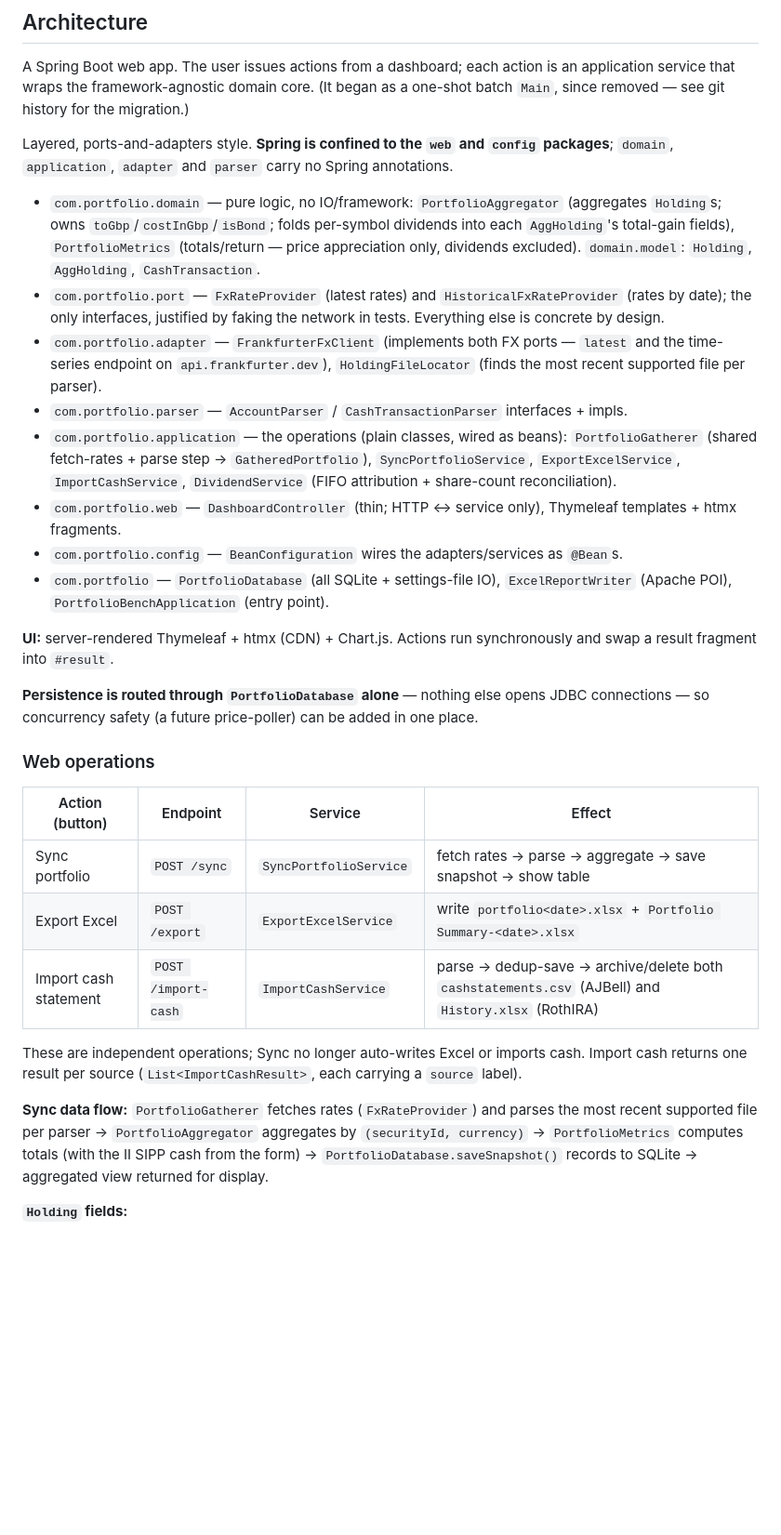
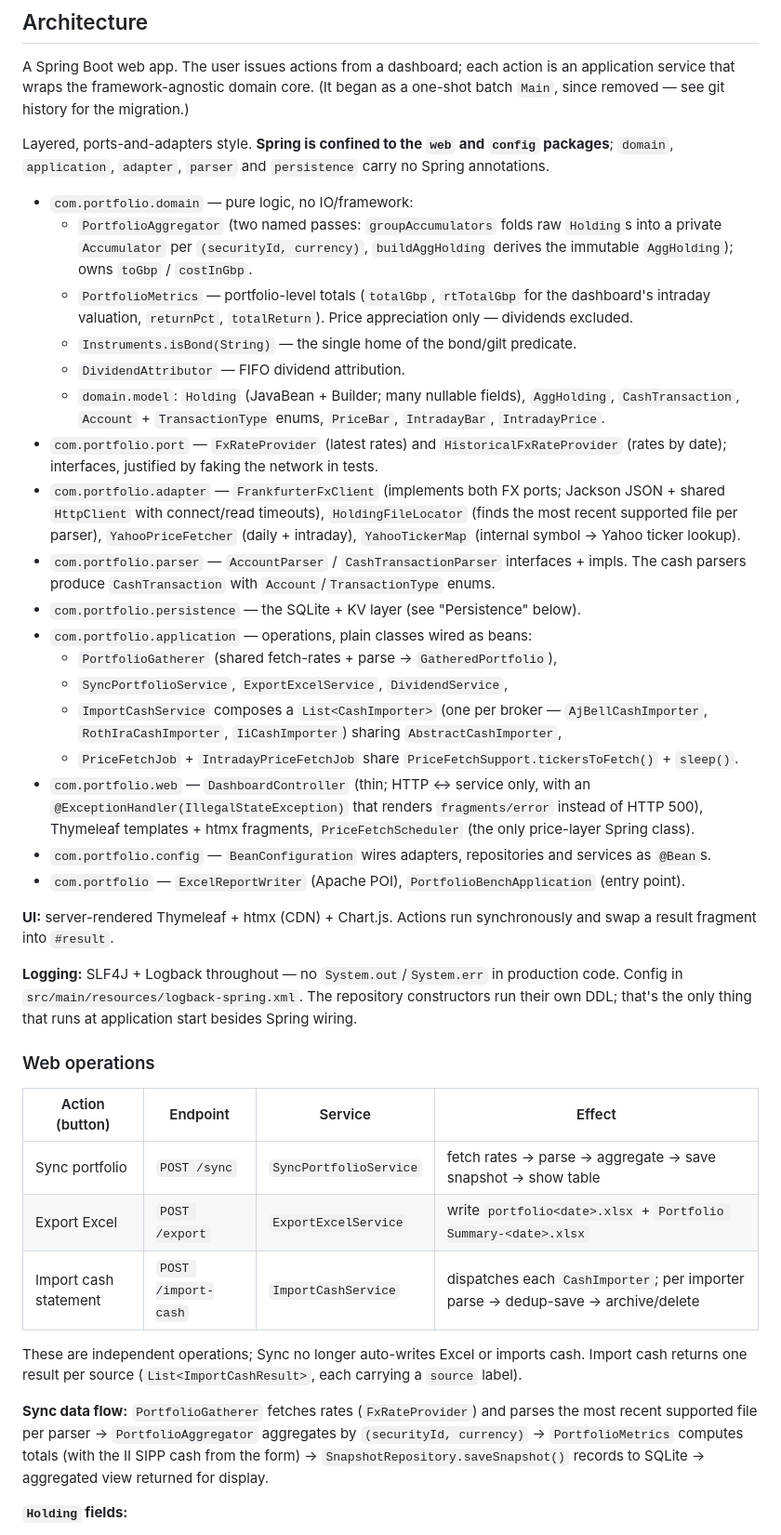
Before and after one commit to tomK8/portfolio-bench, a Markdown page: CLAUDE.md, the part around one of its changes. Shown at 93% size. Rendered like a GitHub page; blank space fills up the shorter version.

```diff
--- a/CLAUDE.md
+++ b/CLAUDE.md
@@ -52,34 +66,45 @@ application service that wraps the framework-agnostic domain core. (It began as
 batch `Main`, since removed — see git history for the migration.)
 
 Layered, ports-and-adapters style. **Spring is confined to the `web` and `config` packages**;
-`domain`, `application`, `adapter` and `parser` carry no Spring annotations.
+`domain`, `application`, `adapter`, `parser` and `persistence` carry no Spring annotations.
 
-- `com.portfolio.domain` — pure logic, no IO/framework: `PortfolioAggregator` (aggregates
-  `Holding`s; owns `toGbp`/`costInGbp`/`isBond`; folds per-symbol dividends into each
-  `AggHolding`'s total-gain fields), `PortfolioMetrics` (totals/return — price appreciation
-  only, dividends excluded). `domain.model`: `Holding`, `AggHolding`, `CashTransaction`.
+- `com.portfolio.domain` — pure logic, no IO/framework:
+  - `PortfolioAggregator` (two named passes: `groupAccumulators` folds raw `Holding`s into a
+    private `Accumulator` per `(securityId, currency)`, `buildAggHolding` derives the immutable
+    `AggHolding`); owns `toGbp` / `costInGbp`.
+  - `PortfolioMetrics` — portfolio-level totals (`totalGbp`, `rtTotalGbp` for the dashboard's
+    intraday valuation, `returnPct`, `totalReturn`). Price appreciation only — dividends excluded.
+  - `Instruments.isBond(String)` — the single home of the bond/gilt predicate.
+  - `DividendAttributor` — FIFO dividend attribution.
+  - `domain.model`: `Holding` (JavaBean + Builder; many nullable fields), `AggHolding`,
+    `CashTransaction`, `Account` + `TransactionType` enums, `PriceBar`, `IntradayBar`, `IntradayPrice`.
 - `com.portfolio.port` — `FxRateProvider` (latest rates) and `HistoricalFxRateProvider`
-  (rates by date); the only interfaces, justified by faking the network in tests. Everything
-  else is concrete by design.
-- `com.portfolio.adapter` — `FrankfurterFxClient` (implements both FX ports — `latest` and the
-  time-series endpoint on `api.frankfurter.dev`), `HoldingFileLocator` (finds the most recent
-  supported file per parser).
-- `com.portfolio.parser` — `AccountParser` / `CashTransactionParser` interfaces + impls.
-- `com.portfolio.application` — the operations (plain classes, wired as beans):
-  `PortfolioGatherer` (shared fetch-rates + parse step → `GatheredPortfolio`),
-  `SyncPortfolioService`, `ExportExcelService`, `ImportCashService`,
-  `DividendService` (FIFO attribution + share-count reconciliation).
-- `com.portfolio.web` — `DashboardController` (thin; HTTP ↔ service only),
-  Thymeleaf templates + htmx fragments.
-- `com.portfolio.config` — `BeanConfiguration` wires the adapters/services as `@Bean`s.
-- `com.portfolio` — `PortfolioDatabase` (all SQLite + settings-file IO), `ExcelReportWriter`
-  (Apache POI), `PortfolioBenchApplication` (entry point).
+  (rates by date); interfaces, justified by faking the network in tests.
+- `com.portfolio.adapter` — `FrankfurterFxClient` (implements both FX ports; Jackson JSON +
+  shared `HttpClient` with connect/read timeouts), `HoldingFileLocator` (finds the most recent
+  supported file per parser), `YahooPriceFetcher` (daily + intraday), `YahooTickerMap` (internal
+  symbol → Yahoo ticker lookup).
+- `com.portfolio.parser` — `AccountParser` / `CashTransactionParser` interfaces + impls. The
+  cash parsers produce `CashTransaction` with `Account`/`TransactionType` enums.
+- `com.portfolio.persistence` — the SQLite + KV layer (see "Persistence" below).
+- `com.portfolio.application` — operations, plain classes wired as beans:
+  - `PortfolioGatherer` (shared fetch-rates + parse → `GatheredPortfolio`),
+  - `SyncPortfolioService`, `ExportExcelService`, `DividendService`,
+  - `ImportCashService` composes a `List<CashImporter>` (one per broker — `AjBellCashImporter`,
+    `RothIraCashImporter`, `IiCashImporter`) sharing `AbstractCashImporter`,
+  - `PriceFetchJob` + `IntradayPriceFetchJob` share `PriceFetchSupport.tickersToFetch()` + `sleep()`.
+- `com.portfolio.web` — `DashboardController` (thin; HTTP ↔ service only, with an
+  `@ExceptionHandler(IllegalStateException)` that renders `fragments/error` instead of HTTP 500),
+  Thymeleaf templates + htmx fragments, `PriceFetchScheduler` (the only price-layer Spring class).
+- `com.portfolio.config` — `BeanConfiguration` wires adapters, repositories and services as `@Bean`s.
+- `com.portfolio` — `ExcelReportWriter` (Apache POI), `PortfolioBenchApplication` (entry point).
 
 **UI:** server-rendered Thymeleaf + htmx (CDN) + Chart.js. Actions run synchronously and swap
 a result fragment into `#result`.
 
-**Persistence is routed through `PortfolioDatabase` alone** — nothing else opens JDBC
-connections — so concurrency safety (a future price-poller) can be added in one place.
+**Logging:** SLF4J + Logback throughout — no `System.out`/`System.err` in production code.
+Config in `src/main/resources/logback-spring.xml`. The repository constructors run their own
+DDL; that's the only thing that runs at application start besides Spring wiring.
 
 ### Web operations
 
@@ -87,7 +112,7 @@ connections — so concurrency safety (a future price-poller) can be added in on
 |-----------------------|-----------------------|--------------------------|-----------------------------------------------------------------------------------------------------|
 | Sync portfolio        | `POST /sync`          | `SyncPortfolioService`   | fetch rates → parse → aggregate → save snapshot → show table                                        |
 | Export Excel          | `POST /export`        | `ExportExcelService`     | write `portfolio<date>.xlsx` + `Portfolio Summary-<date>.xlsx`                                      |
-| Import cash statement | `POST /import-cash`   | `ImportCashService`      | parse → dedup-save → archive/delete both `cashstatements.csv` (AJBell) and `History.xlsx` (RothIRA) |
+| Import cash statement | `POST /import-cash`   | `ImportCashService`      | dispatches each `CashImporter`; per importer parse → dedup-save → archive/delete                    |
 
 These are independent operations; Sync no longer auto-writes Excel or imports cash. Import
 cash returns one result per source (`List<ImportCashResult>`, each carrying a `source` label).
@@ -95,7 +120,7 @@ cash returns one result per source (`List<ImportCashResult>`, each carrying a `s
 **Sync data flow:** `PortfolioGatherer` fetches rates (`FxRateProvider`) and parses the most
 recent supported file per parser → `PortfolioAggregator` aggregates by `(securityId, currency)`
 → `PortfolioMetrics` computes totals (with the II SIPP cash from the form) →
-`PortfolioDatabase.saveSnapshot()` records to SQLite → aggregated view returned for display.
+`SnapshotRepository.saveSnapshot()` records to SQLite → aggregated view returned for display.
 
 **`Holding` fields:**
 
```
Also changed, not shown: other parts of CLAUDE.md (+128 -61 lines).
